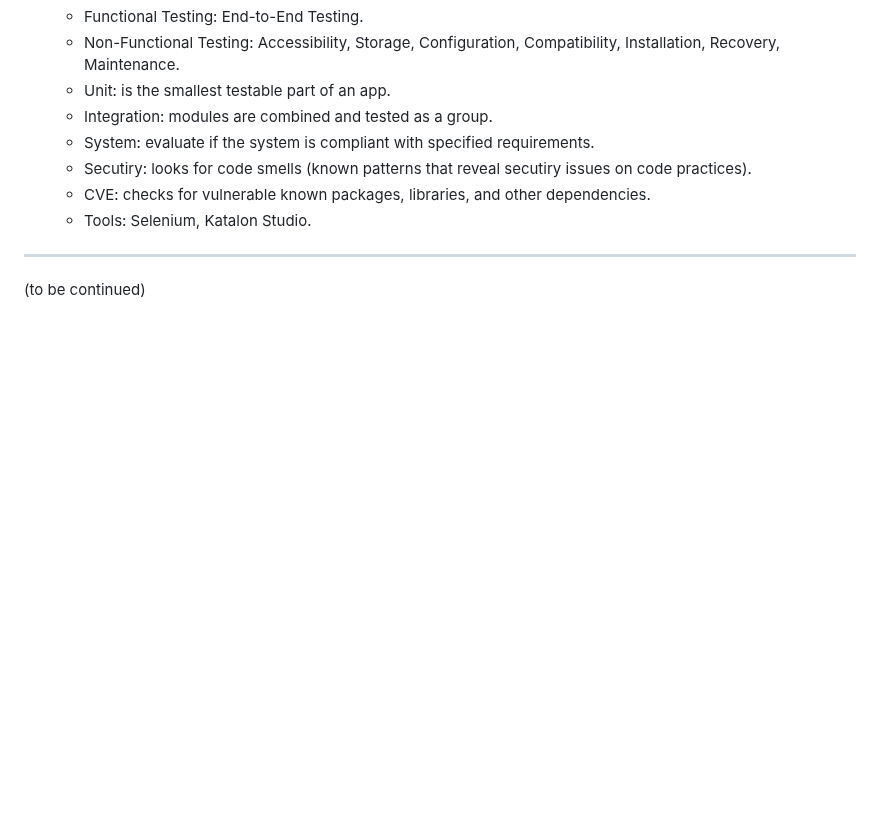
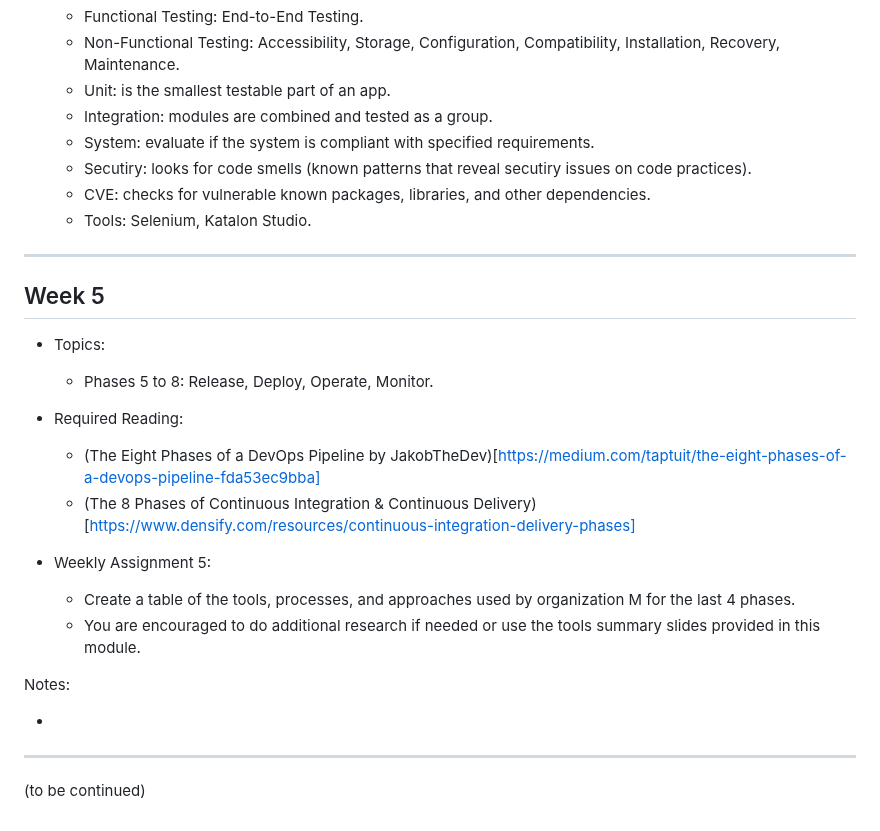
Before and after one commit to davift/DevOps, a Markdown page: SCS_3957_Foundations_of_DevOps_I.md, the part around the change. Drawn GitHub-style; blank space fills up the shorter version.

Commit message:
Add Week 5 content to DevOps course material
Added Week 5 topics, required readings, and assignment details.

```diff
--- a/SCS_3957_Foundations_of_DevOps_I.md
+++ b/SCS_3957_Foundations_of_DevOps_I.md
@@ -229,4 +229,23 @@ Notes:
 
 ---
 
+## Week 5
+
+- Topics:
+  - Phases 5 to 8: Release, Deploy, Operate, Monitor.
+
+- Required Reading:
+  - (The Eight Phases of a DevOps Pipeline by JakobTheDev)[https://medium.com/taptuit/the-eight-phases-of-a-devops-pipeline-fda53ec9bba]
+  - (The 8 Phases of Continuous Integration & Continuous Delivery)[https://www.densify.com/resources/continuous-integration-delivery-phases]
+
+- Weekly Assignment 5:
+  - Create a table of the tools, processes, and approaches used by organization M for the last 4 phases.
+  - You are encouraged to do additional research if needed or use the tools summary slides provided in this module.
+
+Notes:
+
+-
+
+---
+
 (to be continued)
```
